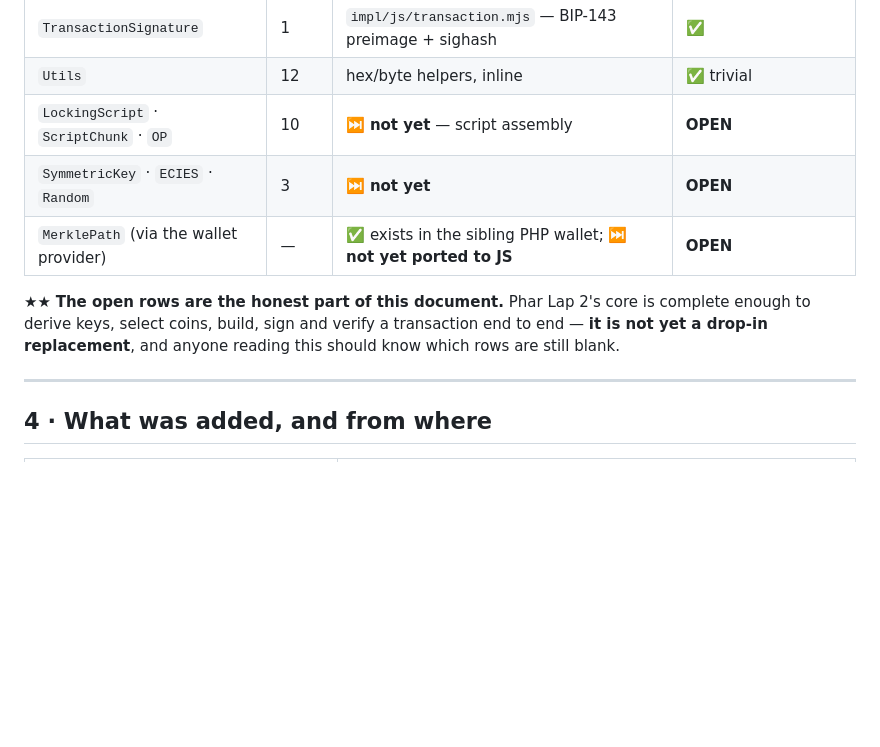
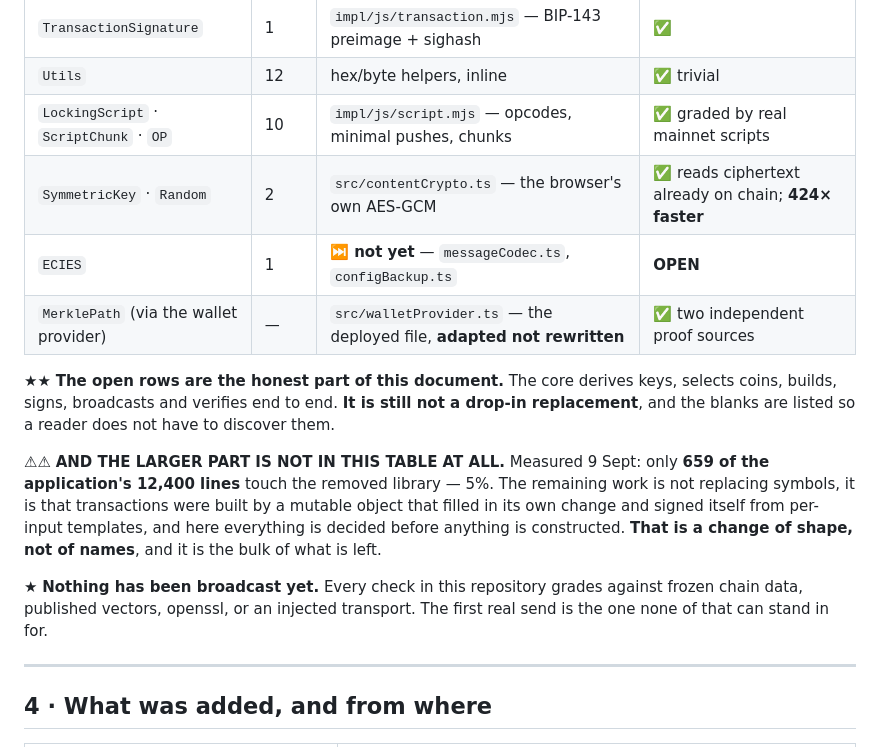
Before and after one commit to sun-dive/PharLap2, a Markdown page: WHAT-CHANGED.md, the part around the change. GitHub-like rendering; blank space fills up the shorter version.

Commit message:
Bring WHAT-CHANGED.md back in line with what is actually done
The table still listed script assembly, symmetric encryption, randomness and
merkle paths as not started. All four have shipped, so the document was
claiming less than the repository does, which is the wrong direction for a file
whose stated purpose is that a reader should not have to discover the gaps.

Only ECIES remains open, in messageCodec.ts and configBackup.ts.

Two things added that the table cannot express. Only 659 of the application's
12,400 lines touch the removed library, five percent, so the remaining work is
not symbol replacement: transactions used to be built by a mutable object that
filled in its own change and signed itself from per-input templates, and here
everything is decided before anything is constructed. That is a change of
shape, not of names.

And the honest caveat, which belongs in a document like this: nothing has been
broadcast. Every check grades against frozen chain data, published vectors,
openssl, or an injected transport. The first real send is the one none of that
can stand in for.

Co-Authored-By: Claude Opus 5 <noreply@anthropic.com>

```diff
--- a/WHAT-CHANGED.md
+++ b/WHAT-CHANGED.md
@@ -37,13 +37,24 @@ The wallet SDK dependency — imported by **26 of 40 source files** in Phar Lap
 | `Mnemonic` | 1 | `impl/js/bip39.mjs` | ✅ graded by BIP-39's vectors |
 | `TransactionSignature` | 1 | `impl/js/transaction.mjs` — BIP-143 preimage + sighash | ✅ |
 | `Utils` | 12 | hex/byte helpers, inline | ✅ trivial |
-| `LockingScript` · `ScriptChunk` · `OP` | 10 | ⏭ **not yet** — script assembly | **OPEN** |
-| `SymmetricKey` · `ECIES` · `Random` | 3 | ⏭ **not yet** | **OPEN** |
-| `MerklePath` (via the wallet provider) | — | ✅ exists in the sibling PHP wallet; ⏭ **not yet ported to JS** | **OPEN** |
+| `LockingScript` · `ScriptChunk` · `OP` | 10 | `impl/js/script.mjs` — opcodes, minimal pushes, chunks | ✅ graded by real mainnet scripts |
+| `SymmetricKey` · `Random` | 2 | `src/contentCrypto.ts` — the browser's own AES-GCM | ✅ reads ciphertext already on chain; **424× faster** |
+| `ECIES` | 1 | ⏭ **not yet** — `messageCodec.ts`, `configBackup.ts` | **OPEN** |
+| `MerklePath` (via the wallet provider) | — | `src/walletProvider.ts` — the deployed file, **adapted not rewritten** | ✅ two independent proof sources |
 
-★★ **The open rows are the honest part of this document.** Phar Lap 2's core is complete enough to
-derive keys, select coins, build, sign and verify a transaction end to end — **it is not yet a drop-in
-replacement**, and anyone reading this should know which rows are still blank.
+★★ **The open rows are the honest part of this document.** The core derives keys, selects coins, builds,
+signs, broadcasts and verifies end to end. **It is still not a drop-in replacement**, and the blanks are
+listed so a reader does not have to discover them.
+
+⚠⚠ **AND THE LARGER PART IS NOT IN THIS TABLE AT ALL.** Measured 9 Sept: only **659 of the application's
+12,400 lines** touch the removed library — 5%. The remaining work is not replacing symbols, it is that
+transactions were built by a mutable object that filled in its own change and signed itself from
+per-input templates, and here everything is decided before anything is constructed. **That is a change of
+shape, not of names**, and it is the bulk of what is left.
+
+★ **Nothing has been broadcast yet.** Every check in this repository grades against frozen chain data,
+published vectors, openssl, or an injected transport. The first real send is the one none of that
+can stand in for.
 
 ---
 
```
